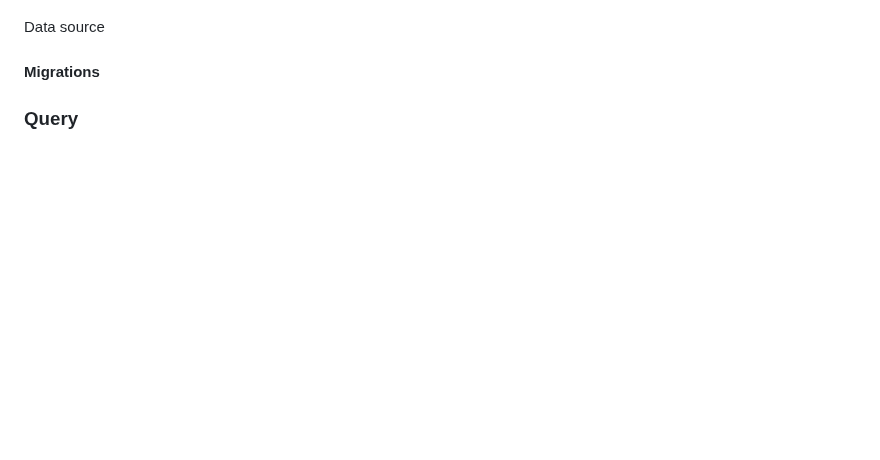
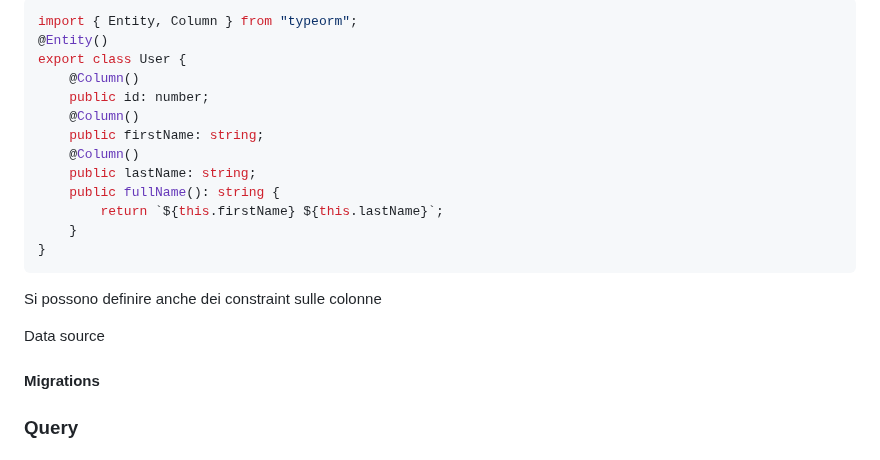
Before and after one commit to iacobucci/tesi-triennale, a Markdown page: 2-descrizione_delle_tecnologie.md, the part around one of its changes. Drawn GitHub-style; blank space fills up the shorter version.

````diff
--- a/2-descrizione_delle_tecnologie.md
+++ b/2-descrizione_delle_tecnologie.md
@@ -481,3 +545,20 @@ TypeORM consente di lavorare con diversi DBMS (Database Management Systems), ovv
+```typescript
+import { Entity, Column } from "typeorm";
+@Entity()
+export class User {
+	@Column()
+	public id: number;
+	@Column()
+	public firstName: string;
+	@Column()
+	public lastName: string;
+	public fullName(): string {
+		return `${this.firstName} ${this.lastName}`;
+	}
+}
+```
+
+Si possono definire anche dei constraint sulle colonne
 
 Data source
 
````
Also changed, not shown: other parts of 2-descrizione_delle_tecnologie.md (+77 -13 lines).
